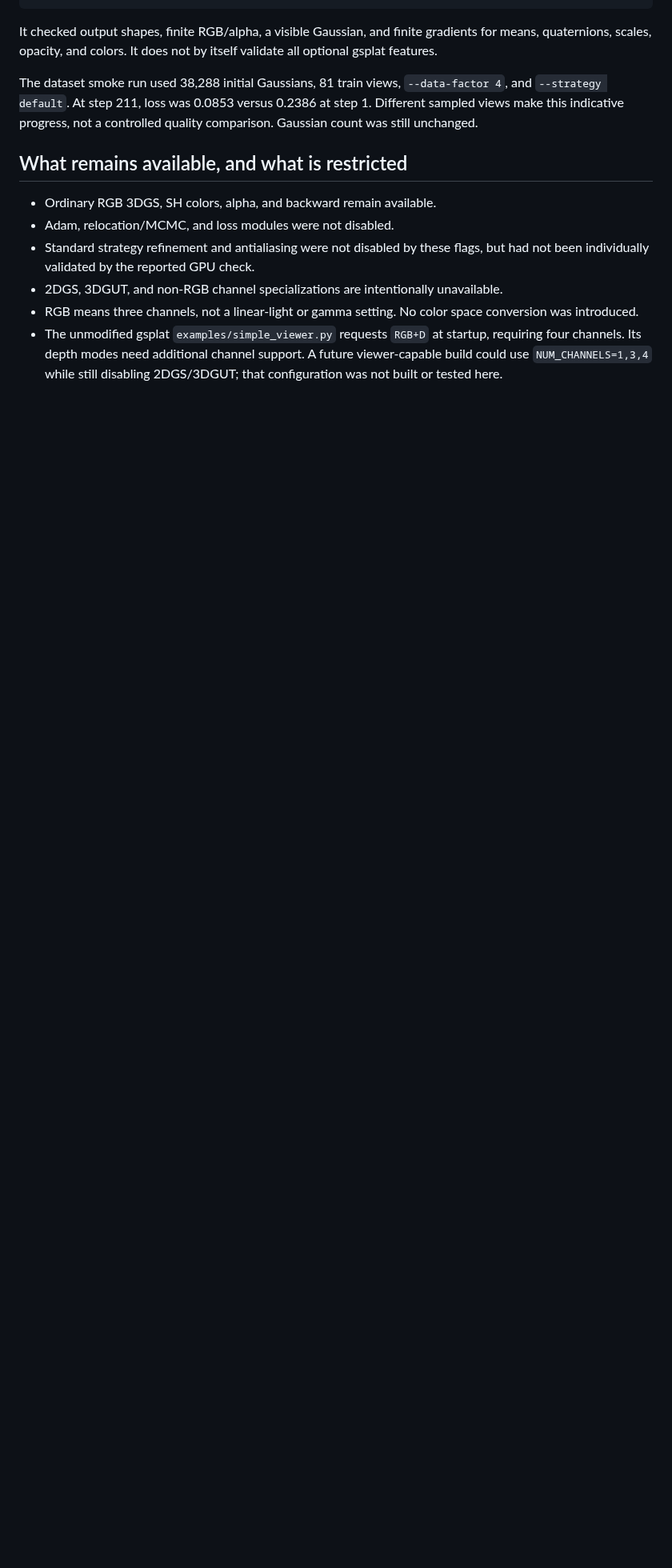
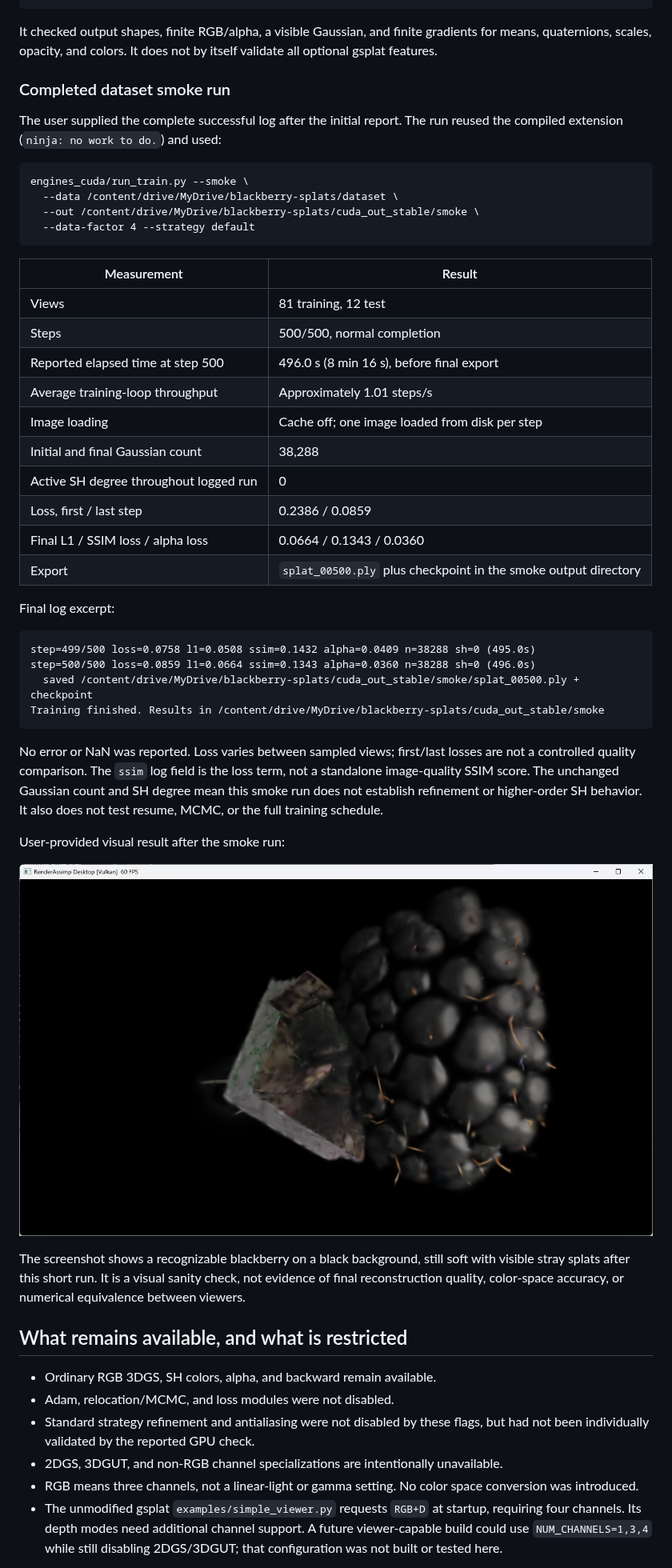
Before and after one commit to aidazsolt-bot/splats, a Markdown page: colab/GSPLAT_BUILD_REPORT.md, the part around one of its changes. Shown at 80% size. GitHub-like rendering; pictures changed too: colab/smoke_00500_viewer.png (added); blank space fills up the shorter version.

Commit message:
Record completed Colab smoke training and viewer result
Document all 500 steps, final metrics, export success, and validation limits with the supplied viewer screenshot.

Co-authored-by: Copilot <223556219+Copilot@users.noreply.github.com>

````diff
--- a/colab/GSPLAT_BUILD_REPORT.md
+++ b/colab/GSPLAT_BUILD_REPORT.md
@@ -132,10 +134,55 @@ It checked output shapes, finite RGB/alpha, a visible Gaussian, and finite
 gradients for means, quaternions, scales, opacity, and colors. It does not by
 itself validate all optional gsplat features.
 
-The dataset smoke run used 38,288 initial Gaussians, 81 train views,
-`--data-factor 4`, and `--strategy default`. At step 211, loss was 0.0853 versus
-0.2386 at step 1. Different sampled views make this indicative progress, not
-a controlled quality comparison. Gaussian count was still unchanged.
+### Completed dataset smoke run
+
+The user supplied the complete successful log after the initial report.
+The run reused the compiled extension (`ninja: no work to do.`) and used:
+
+```text
+engines_cuda/run_train.py --smoke \
+  --data /content/drive/MyDrive/blackberry-splats/dataset \
+  --out /content/drive/MyDrive/blackberry-splats/cuda_out_stable/smoke \
+  --data-factor 4 --strategy default
+```
+
+| Measurement | Result |
+|-------------|--------|
+| Views | 81 training, 12 test |
+| Steps | 500/500, normal completion |
+| Reported elapsed time at step 500 | 496.0 s (8 min 16 s), before final export |
+| Average training-loop throughput | Approximately 1.01 steps/s |
+| Image loading | Cache off; one image loaded from disk per step |
+| Initial and final Gaussian count | 38,288 |
+| Active SH degree throughout logged run | 0 |
+| Loss, first / last step | 0.2386 / 0.0859 |
+| Final L1 / SSIM loss / alpha loss | 0.0664 / 0.1343 / 0.0360 |
+| Export | `splat_00500.ply` plus checkpoint in the smoke output directory |
+
+Final log excerpt:
+
+```text
+step=499/500 loss=0.0758 l1=0.0508 ssim=0.1432 alpha=0.0409 n=38288 sh=0 (495.0s)
+step=500/500 loss=0.0859 l1=0.0664 ssim=0.1343 alpha=0.0360 n=38288 sh=0 (496.0s)
+  saved /content/drive/MyDrive/blackberry-splats/cuda_out_stable/smoke/splat_00500.ply + checkpoint
+Training finished. Results in /content/drive/MyDrive/blackberry-splats/cuda_out_stable/smoke
+```
+
+No error or NaN was reported. Loss varies between sampled views; first/last
+losses are not a controlled quality comparison. The `ssim` log field is the
+loss term, not a standalone image-quality SSIM score. The unchanged Gaussian
+count and SH degree mean this smoke run does not establish refinement or
+higher-order SH behavior. It also does not test resume, MCMC, or the full
+training schedule.
+
+User-provided visual result after the smoke run:
+
+![500-step smoke result displayed in RenderAssimp Desktop using Vulkan](smoke_00500_viewer.png)
+
+The screenshot shows a recognizable blackberry on a black background, still
+soft with visible stray splats after this short run. It is a visual sanity
+check, not evidence of final reconstruction quality, color-space accuracy,
+or numerical equivalence between viewers.
 
 ## What remains available, and what is restricted
 
````
Also changed, not shown: other parts of colab/GSPLAT_BUILD_REPORT.md (+6 -4 lines).
